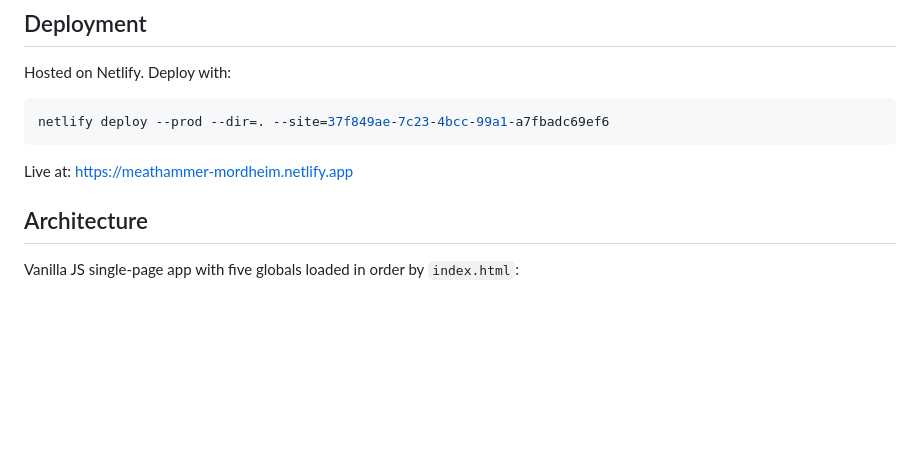
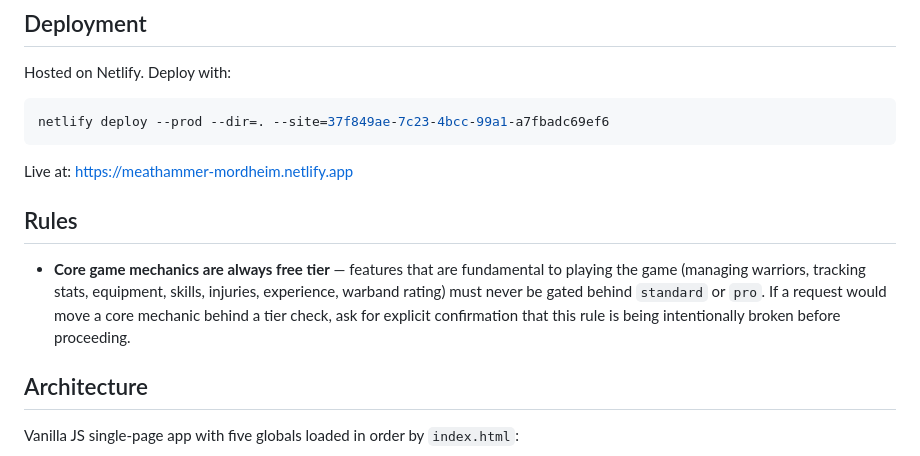
Before and after one commit to YellowSkin22/MeatHammerMordHeim, a Markdown page: CLAUDE.md, the part around the change. Rendered like a GitHub page; blank space fills up the shorter version.

Commit message:
Add rules section to CLAUDE.md
Establishes that core game mechanics must always remain free tier, with a required confirmation step if any request would break this rule.

Co-Authored-By: Claude Sonnet 4.6 <noreply@anthropic.com>

````diff
--- a/CLAUDE.md
+++ b/CLAUDE.md
@@ -21,6 +21,10 @@ Hosted on Netlify. Deploy with:
 netlify deploy --prod --dir=. --site=37f849ae-7c23-4bcc-99a1-a7fbadc69ef6
 ```
 Live at: https://meathammer-mordheim.netlify.app
+
+## Rules
+
+- **Core game mechanics are always free tier** — features that are fundamental to playing the game (managing warriors, tracking stats, equipment, skills, injuries, experience, warband rating) must never be gated behind `standard` or `pro`. If a request would move a core mechanic behind a tier check, ask for explicit confirmation that this rule is being intentionally broken before proceeding.
 
 ## Architecture
 
````
